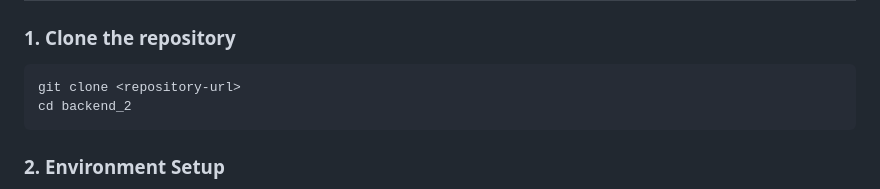
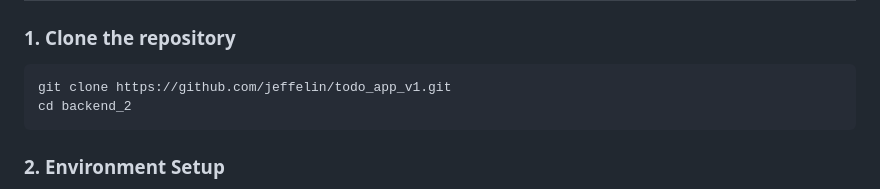
Before and after one commit to jeffelin/todo_app_v1, a Markdown page: README.md, the part around the change. GitHub-like rendering.

````diff
--- a/README.md
+++ b/README.md
@@ -31,7 +31,7 @@ A RESTful API built with Node.js, Express, Docker, and Prisma ORM for managing t
 
 ### 1. Clone the repository
 ```bash
-git clone <repository-url>
+git clone https://github.com/jeffelin/todo_app_v1.git
 cd backend_2
 ```
 
````
